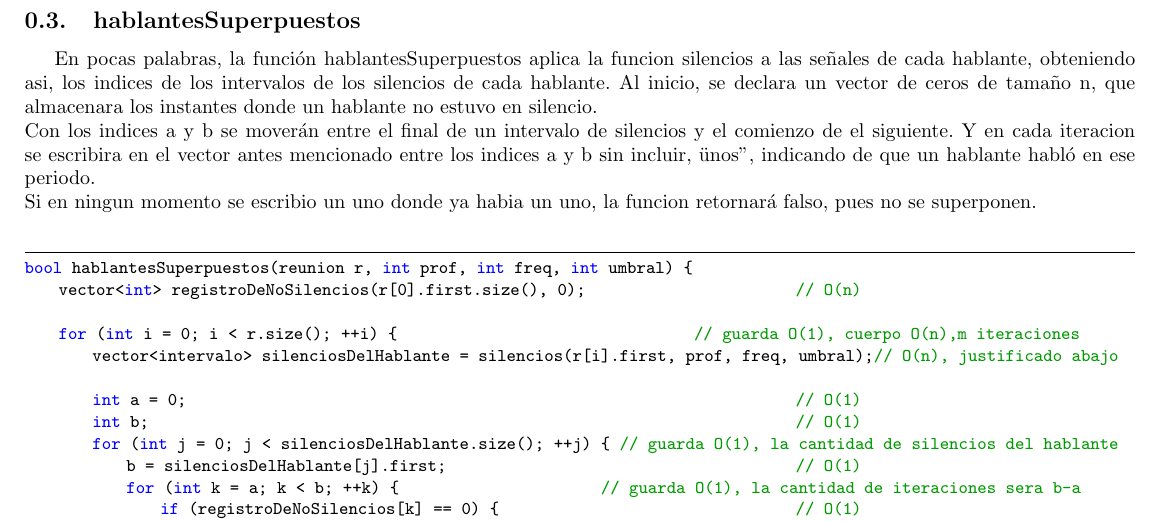
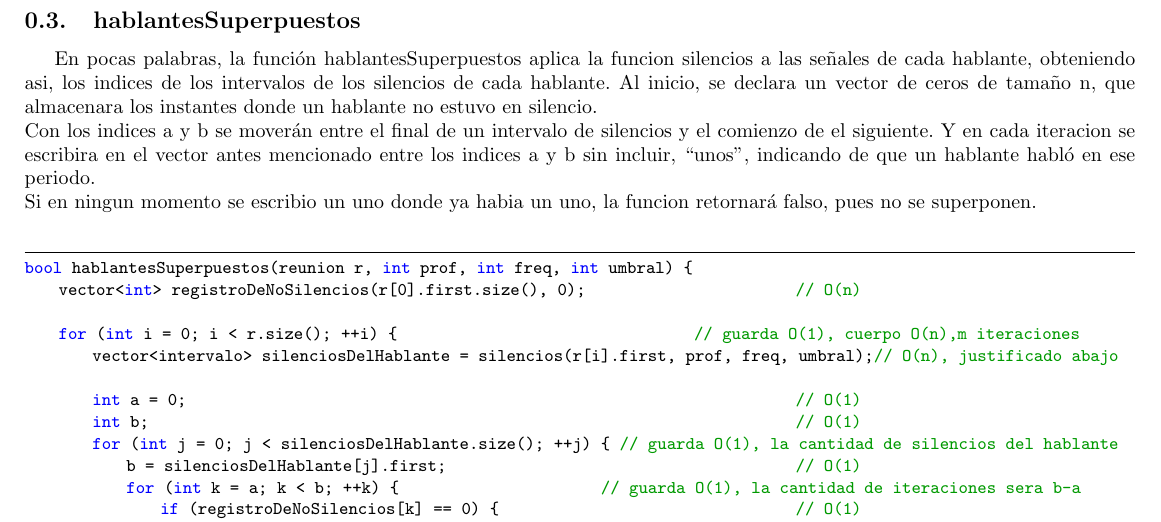
Before and after one commit to sscubino/cuartetoDeNos2, a LaTeX document (LaTeX/main.tex): part of page 5 of 8, cut so that both start at the same text. Compiled offline with pdfLaTeX.

Commit message:
fix comillas

```diff
--- a/LaTeX/main.tex
+++ b/LaTeX/main.tex
@@ -124,7 +124,7 @@ obteniendo asi, los indices de los intervalos de los silencios de cada hablante.
 Al inicio, se declara un vector de ceros de tamaño n, que almacenara los instantes donde un hablante no estuvo en
 silencio. \newline
 Con los indices a y b se moverán entre el final de un intervalo de silencios y el comienzo de el siguiente. Y en cada
-iteracion se escribira en el vector antes mencionado entre los indices a y b sin incluir, "unos", indicando de que un
+iteracion se escribira en el vector antes mencionado entre los indices a y b sin incluir, ``unos'', indicando de que un
 hablante habló en ese periodo. \newline
 Si en ningun momento se escribio un uno donde ya habia un uno, la funcion retornará falso, pues no se superponen. \newline
 
```
